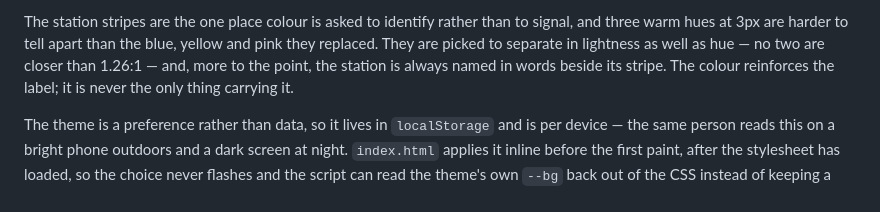
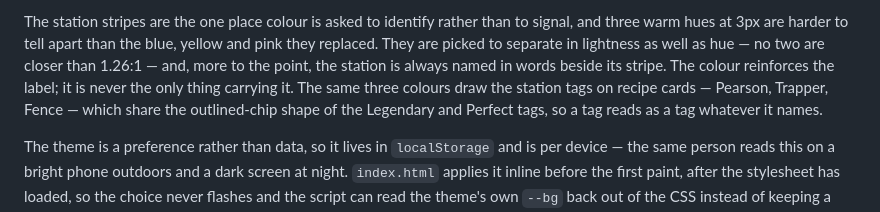
Before and after one commit to arindam-bose/rdr2-crafting-guide, a Markdown page: README.md, the part around one of its changes. Drawn GitHub-style.

```diff
--- a/README.md
+++ b/README.md
@@ -132,7 +136,9 @@ to signal, and three warm hues at 3px are harder to tell apart than the blue,
 yellow and pink they replaced. They are picked to separate in lightness as well
 as hue — no two are closer than 1.26:1 — and, more to the point, the station is
 always named in words beside its stripe. The colour reinforces the label; it is
-never the only thing carrying it.
+never the only thing carrying it. The same three colours draw the station tags
+on recipe cards — Pearson, Trapper, Fence — which share the outlined-chip shape
+of the Legendary and Perfect tags, so a tag reads as a tag whatever it names.
 
 The theme is a preference rather than data, so it lives in `localStorage` and
 is per device — the same person reads this on a bright phone outdoors and a
```
Also changed, not shown: other parts of README.md (+129 -70 lines).
